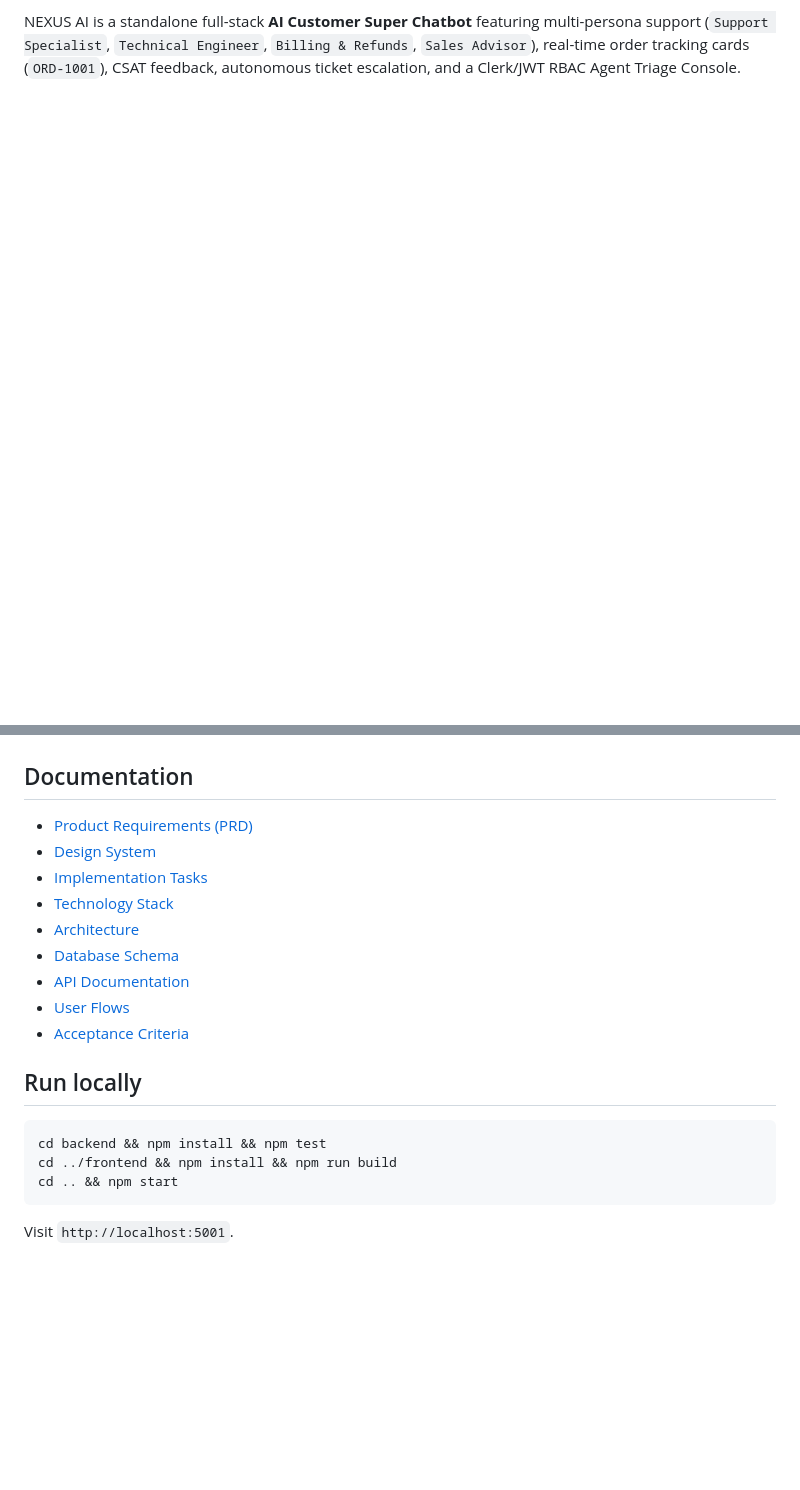
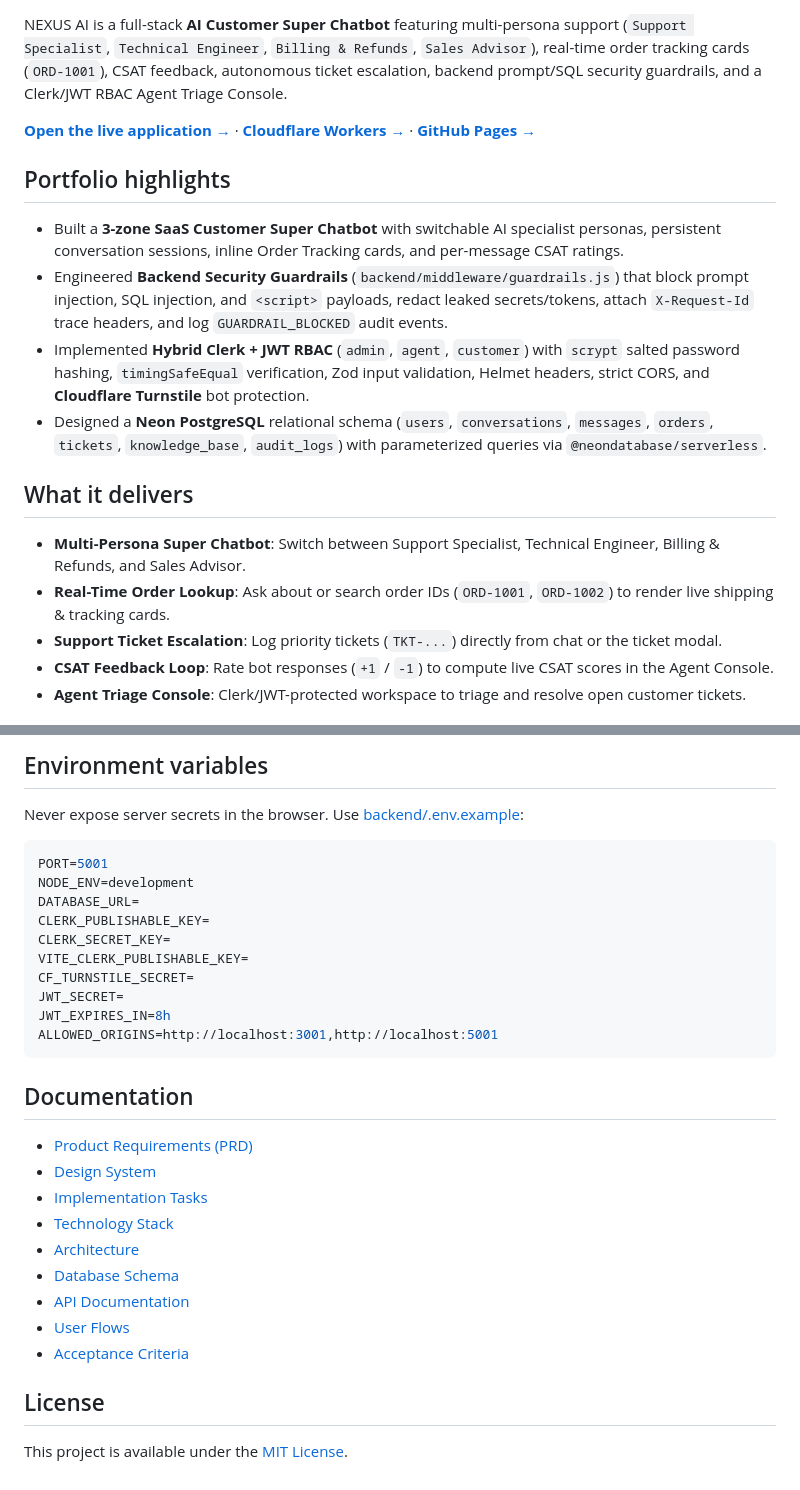
Before and after one commit to kalyan870/nexus-ai-customer-super-chatbot, a Markdown page: README.md, 2 parts joined by grey strips. GitHub-like rendering; blank space fills up the shorter version.

Commit message:
Add backend security guardrails, architecture diagram, live UI screenshots, CI workflow, and enhanced README

````diff
--- a/README.md
+++ b/README.md
@@ -6,3 +7,21 @@
 [![License: MIT](https://img.shields.io/badge/License-MIT-17A673.svg)](LICENSE)
 
-NEXUS AI is a standalone full-stack **AI Customer Super Chatbot** featuring multi-persona support (`Support Specialist`, `Technical Engineer`, `Billing & Refunds`, `Sales Advisor`), real-time order tracking cards (`ORD-1001`), CSAT feedback, autonomous ticket escalation, and a Clerk/JWT RBAC Agent Triage Console.
+NEXUS AI is a full-stack **AI Customer Super Chatbot** featuring multi-persona support (`Support Specialist`, `Technical Engineer`, `Billing & Refunds`, `Sales Advisor`), real-time order tracking cards (`ORD-1001`), CSAT feedback, autonomous ticket escalation, backend prompt/SQL security guardrails, and a Clerk/JWT RBAC Agent Triage Console.
+
+**[Open the live application →](https://nexus-ai-customer-super-chatbot.vercel.app)** · **[Cloudflare Workers →](https://nexus-ai-customer-super-chatbot.saragadamkalyan068-fdc.workers.dev)** · **[GitHub Pages →](https://kalyan870.github.io/nexus-ai-customer-super-chatbot/)**
+
+## Portfolio highlights
+
+- Built a **3-zone SaaS Customer Super Chatbot** with switchable AI specialist personas, persistent conversation sessions, inline Order Tracking cards, and per-message CSAT ratings.
+- Engineered **Backend Security Guardrails** (`backend/middleware/guardrails.js`) that block prompt injection, SQL injection, and `<script>` payloads, redact leaked secrets/tokens, attach `X-Request-Id` trace headers, and log `GUARDRAIL_BLOCKED` audit events.
+- Implemented **Hybrid Clerk + JWT RBAC** (`admin`, `agent`, `customer`) with `scrypt` salted password hashing, `timingSafeEqual` verification, Zod input validation, Helmet headers, strict CORS, and **Cloudflare Turnstile** bot protection.
+- Designed a **Neon PostgreSQL** relational schema (`users`, `conversations`, `messages`, `orders`, `tickets`, `knowledge_base`, `audit_logs`) with parameterized queries via `@neondatabase/serverless`.
+
+## What it delivers
+
+- **Multi-Persona Super Chatbot**: Switch between Support Specialist, Technical Engineer, Billing & Refunds, and Sales Advisor.
+- **Real-Time Order Lookup**: Ask about or search order IDs (`ORD-1001`, `ORD-1002`) to render live shipping & tracking cards.
+- **Support Ticket Escalation**: Log priority tickets (`TKT-...`) directly from chat or the ticket modal.
+- **CSAT Feedback Loop**: Rate bot responses (`+1` / `-1`) to compute live CSAT scores in the Agent Console.
+- **Agent Triage Console**: Clerk/JWT-protected workspace to triage and resolve open customer tickets.
+
@@ -9,3 +83,19 @@ NEXUS AI is a standalone full-stack **AI Customer Super Chatbot** featuring mult
+## Environment variables
+
+Never expose server secrets in the browser. Use [backend/.env.example](backend/.env.example):
+
+```env
+PORT=5001
+NODE_ENV=development
+DATABASE_URL=
+CLERK_PUBLISHABLE_KEY=
+CLERK_SECRET_KEY=
+VITE_CLERK_PUBLISHABLE_KEY=
+CF_TURNSTILE_SECRET=
+JWT_SECRET=
+JWT_EXPIRES_IN=8h
+ALLOWED_ORIGINS=http://localhost:3001,http://localhost:5001
+```
 
 ## Documentation
 
@@ -19,11 +109,6 @@ NEXUS AI is a standalone full-stack **AI Customer Super Chatbot** featuring mult
 - [User Flows](docs/USER_FLOWS.md)
 - [Acceptance Criteria](docs/ACCEPTANCE_CRITERIA.md)
 
-## Run locally
+## License
 
-```powershell
-cd backend && npm install && npm test
-cd ../frontend && npm install && npm run build
-cd .. && npm start
-```
-Visit `http://localhost:5001`.
+This project is available under the [MIT License](LICENSE).
````
Also changed, not shown: other parts of README.md (+57 -1 lines), docs/images/01-super-chatbot-order.png (added), docs/images/02-support-ticket.png (added), docs/images/03-agent-console.png (added), docs/images/application-architecture.jpg (added), 6 other files.
